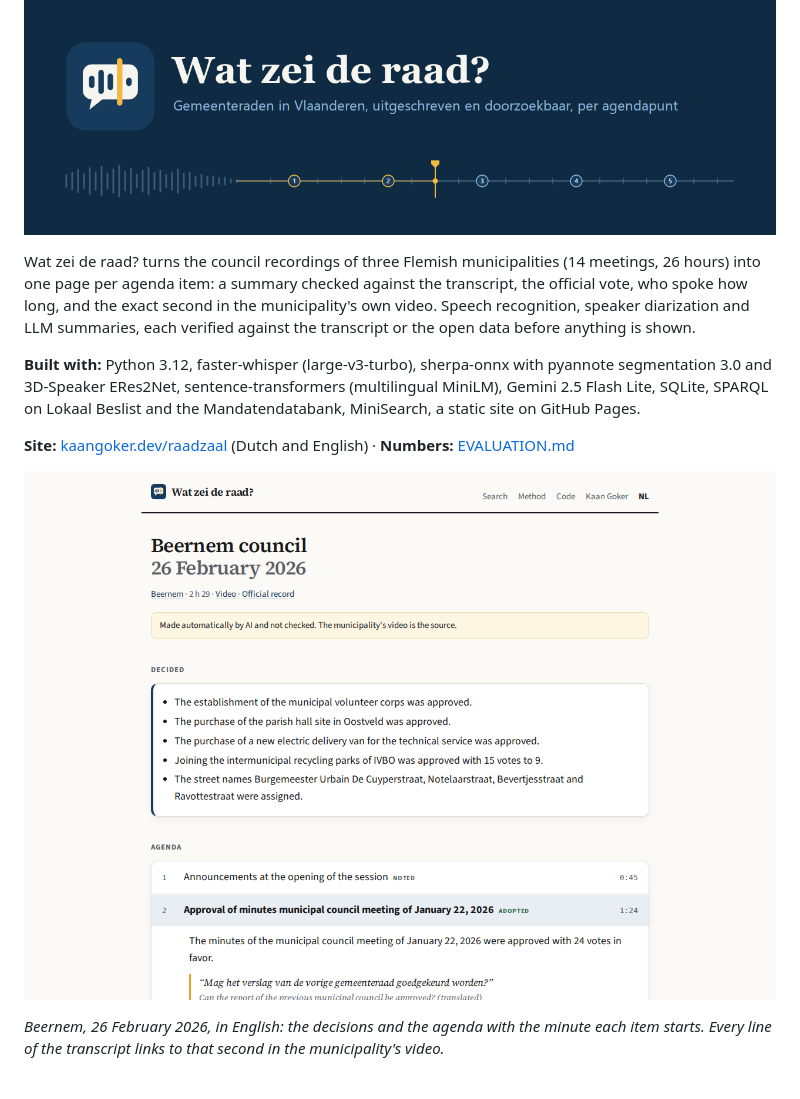
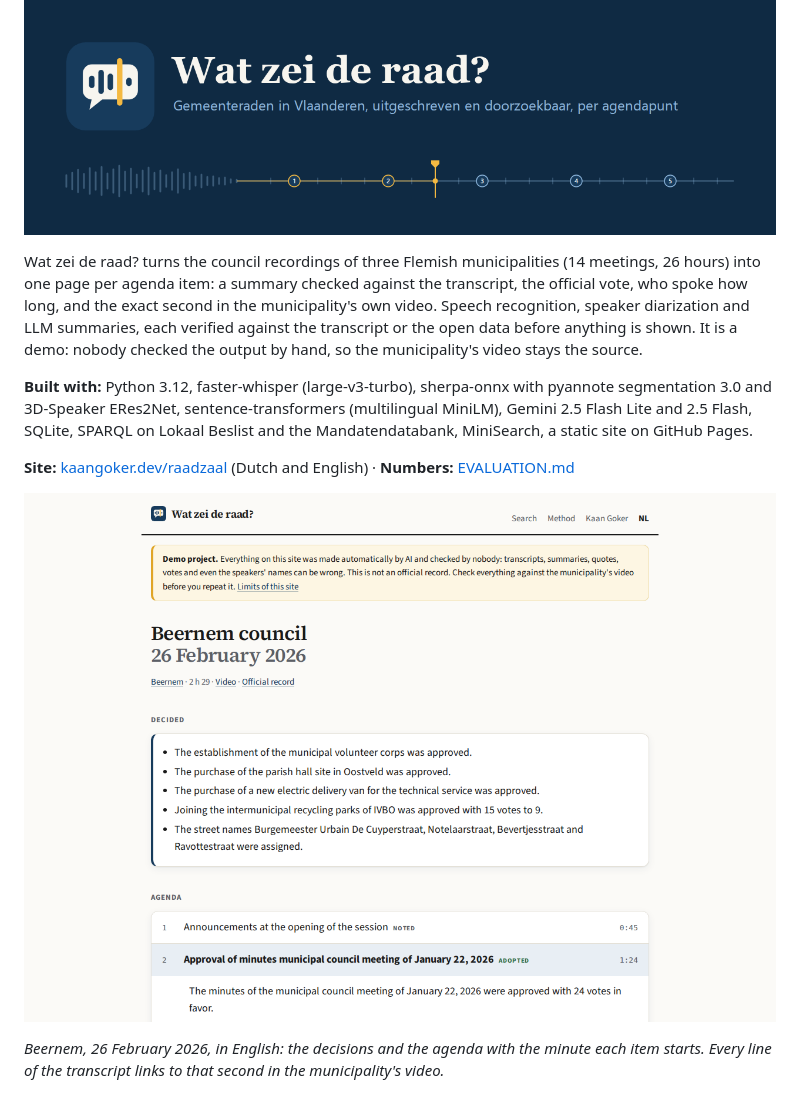
Before and after one commit to KaanGoker/raadzaal, a Markdown page: README.md, the part around one of its changes. GitHub-like rendering; pictures changed too: assets/session-1280.png.

```diff
--- a/README.md
+++ b/README.md
@@ -2,9 +2,9 @@
 
 ![Wat zei de raad?](assets/banner.png)
 
-Wat zei de raad? turns the council recordings of three Flemish municipalities (14 meetings, 26 hours) into one page per agenda item: a summary checked against the transcript, the official vote, who spoke how long, and the exact second in the municipality's own video. Speech recognition, speaker diarization and LLM summaries, each verified against the transcript or the open data before anything is shown.
+Wat zei de raad? turns the council recordings of three Flemish municipalities (14 meetings, 26 hours) into one page per agenda item: a summary checked against the transcript, the official vote, who spoke how long, and the exact second in the municipality's own video. Speech recognition, speaker diarization and LLM summaries, each verified against the transcript or the open data before anything is shown. It is a demo: nobody checked the output by hand, so the municipality's video stays the source.
 
-**Built with:** Python 3.12, faster-whisper (large-v3-turbo), sherpa-onnx with pyannote segmentation 3.0 and 3D-Speaker ERes2Net, sentence-transformers (multilingual MiniLM), Gemini 2.5 Flash Lite, SQLite, SPARQL on Lokaal Beslist and the Mandatendatabank, MiniSearch, a static site on GitHub Pages.
+**Built with:** Python 3.12, faster-whisper (large-v3-turbo), sherpa-onnx with pyannote segmentation 3.0 and 3D-Speaker ERes2Net, sentence-transformers (multilingual MiniLM), Gemini 2.5 Flash Lite and 2.5 Flash, SQLite, SPARQL on Lokaal Beslist and the Mandatendatabank, MiniSearch, a static site on GitHub Pages.
 
 **Site:** [kaangoker.dev/raadzaal](https://kaangoker.dev/raadzaal/) (Dutch and English) · **Numbers:** [EVALUATION.md](EVALUATION.md)
 
```
Also changed, not shown: other parts of README.md (+11 -3 lines), assets/home-1280.png, assets/home-390.png, assets/method-1280.png, assets/search-1280.png, assets/session-390.png.
